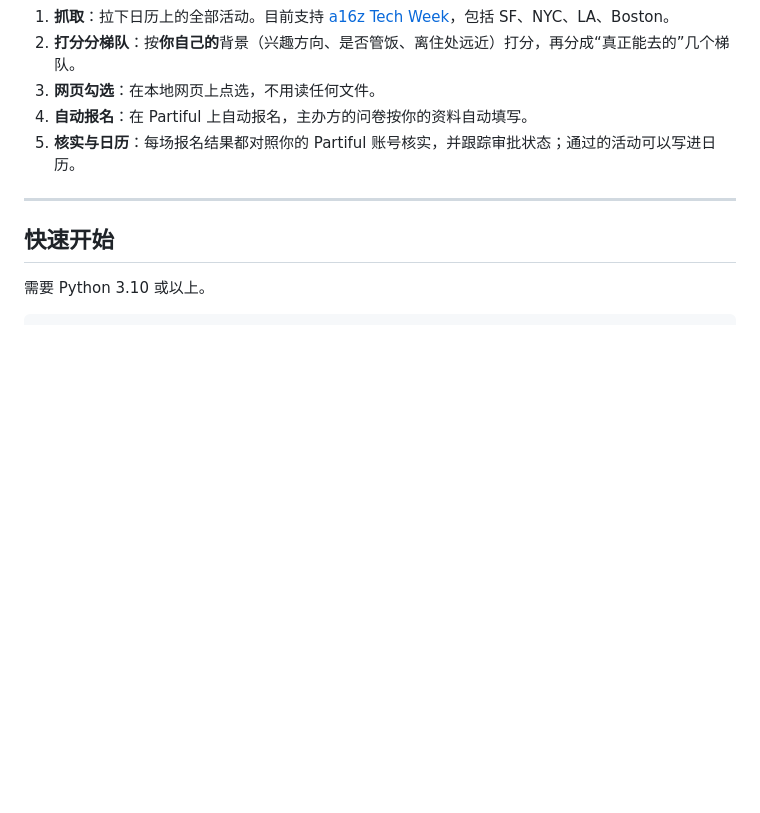
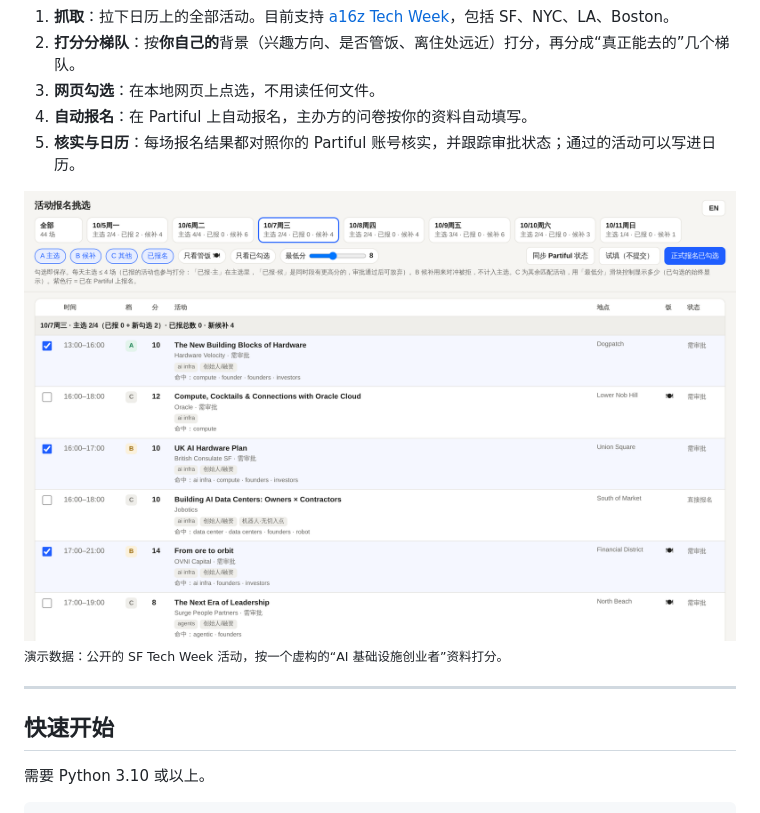
Before and after one commit to ruohai0925/EventsAutomation, a Markdown page: README.zh-CN.md, the part around the change. Drawn GitHub-style; pictures changed too: docs/screenshot.zh-CN.png (added); blank space fills up the shorter version.

Commit message:
Add README screenshots (demo data, fictional profile)

```diff
--- a/README.zh-CN.md
+++ b/README.zh-CN.md
@@ -9,6 +9,9 @@ Tech Week 这类活动周一次有上千场周边活动，手动挑选、报名
 3. **网页勾选**：在本地网页上点选，不用读任何文件。
 4. **自动报名**：在 Partiful 上自动报名，主办方的问卷按你的资料自动填写。
 5. **核实与日历**：每场报名结果都对照你的 Partiful 账号核实，并跟踪审批状态；通过的活动可以写进日历。
+
+![挑选页面：按天查看、分梯队、命中关键词、一键试填和报名](docs/screenshot.zh-CN.png)
+<sub>演示数据：公开的 SF Tech Week 活动，按一个虚构的“AI 基础设施创业者”资料打分。</sub>
 
 ---
 
```
Also changed, not shown: README.md (+3 -0 lines), docs/screenshot.png (added).
